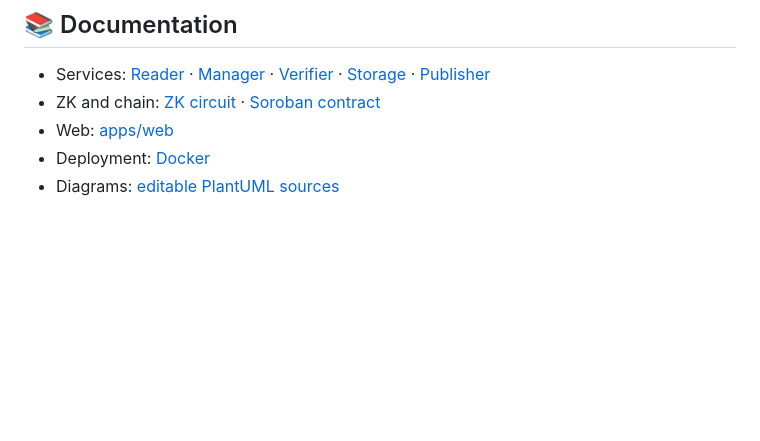
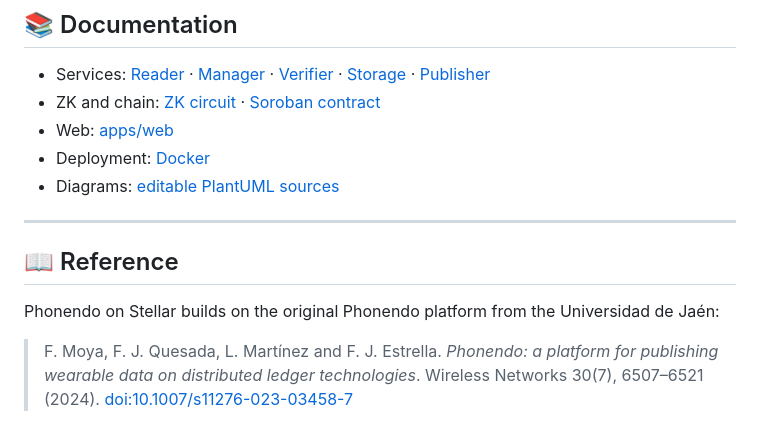
Before and after one commit to ParriCode/phonedo, a Markdown page: README.md, the part around the change. Drawn GitHub-style; blank space fills up the shorter version.

Commit message:
Actualización Readme

```diff
--- a/README.md
+++ b/README.md
@@ -444,3 +444,13 @@ the services down when it finishes.
 - Web: [apps/web](apps/web/README.md)
 - Deployment: [Docker](deploy/docker/README.md)
 - Diagrams: [editable PlantUML sources](docs/diagramas.md)
+
+---
+
+## 📖 Reference
+
+Phonendo on Stellar builds on the original Phonendo platform from the Universidad de Jaén:
+
+> F. Moya, F. J. Quesada, L. Martínez and F. J. Estrella. *Phonendo: a platform for
+> publishing wearable data on distributed ledger technologies*. Wireless Networks
+> 30(7), 6507–6521 (2024). [doi:10.1007/s11276-023-03458-7](https://doi.org/10.1007/s11276-023-03458-7)
```
